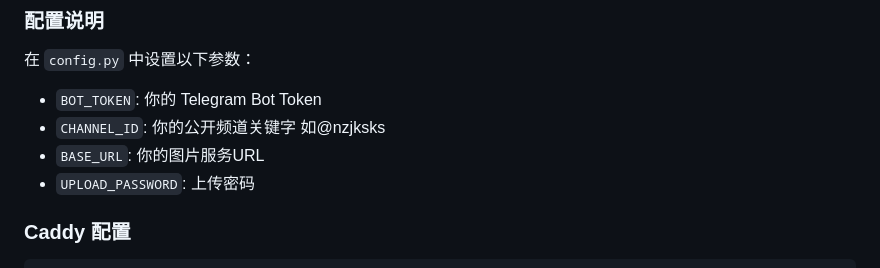
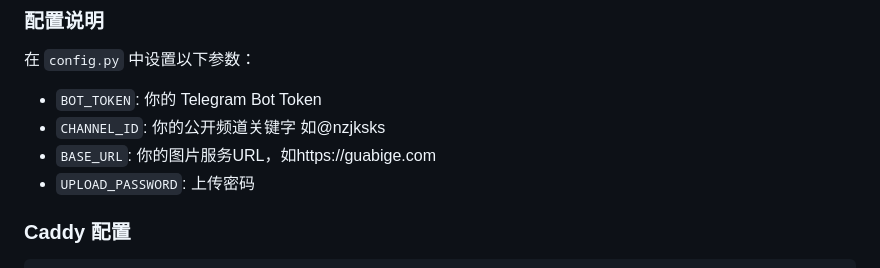
Before and after one commit to DarkSniperGun/TGIMGHub, a Markdown page: README.md, the part around the change. Rendered like a GitHub page.

```diff
--- a/README.md
+++ b/README.md
@@ -87,7 +87,7 @@ http://your-Ip::21351
 
 - `BOT_TOKEN`: 你的 Telegram Bot Token
 - `CHANNEL_ID`: 你的公开频道关键字 如@nzjksks
-- `BASE_URL`: 你的图片服务URL
+- `BASE_URL`: 你的图片服务URL，如https://guabige.com
 - `UPLOAD_PASSWORD`: 上传密码
 
 ### Caddy 配置
```
